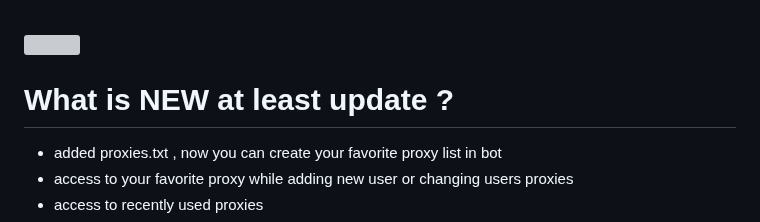
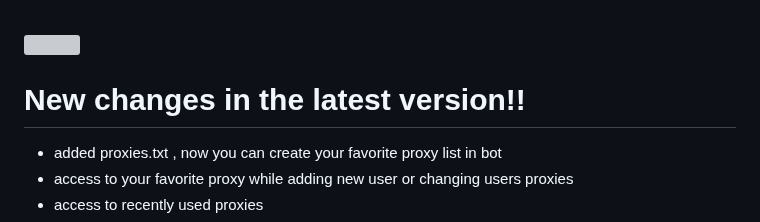
Before and after one commit to lzhsterling/CFW-BOT, a Markdown page: README.md, the part around the change. GitHub-like rendering; grey boxes are pictures that could not be loaded.

```diff
--- a/README.md
+++ b/README.md
@@ -9,7 +9,7 @@ Cloudflare Woker Bot ! No servers needed, just pure Xray link creation, all runn
 </p>
 
 
-# What is NEW at least update ?
+# New changes in the latest version!!
 - added proxies.txt , now you can create your favorite proxy list in bot
 - access to your favorite proxy while adding new user or changing users proxies
 - access to recently used proxies
```
